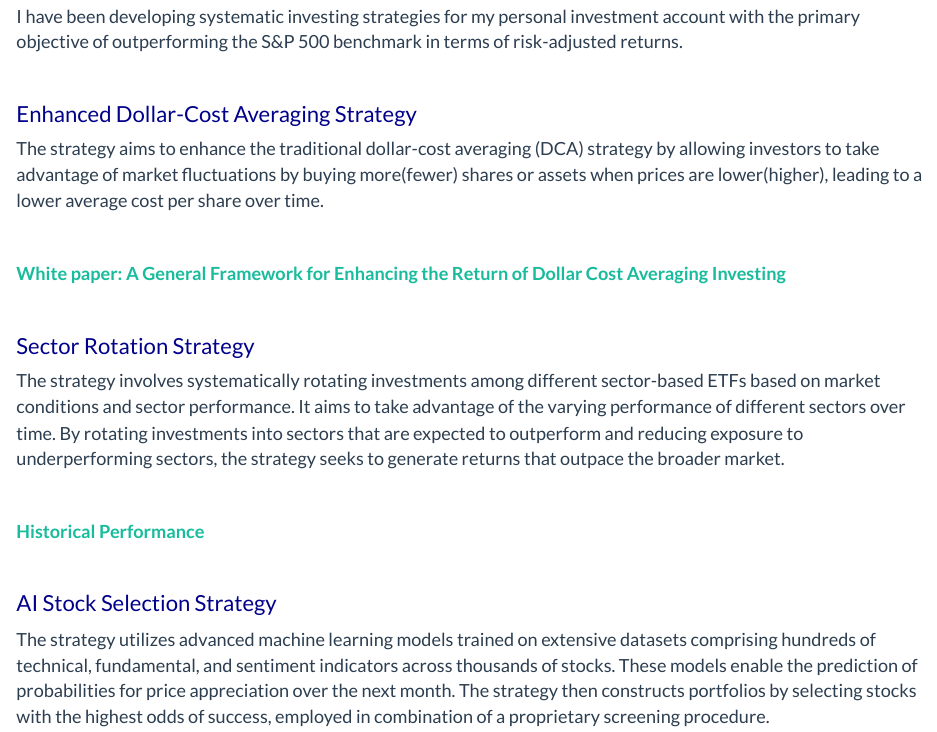
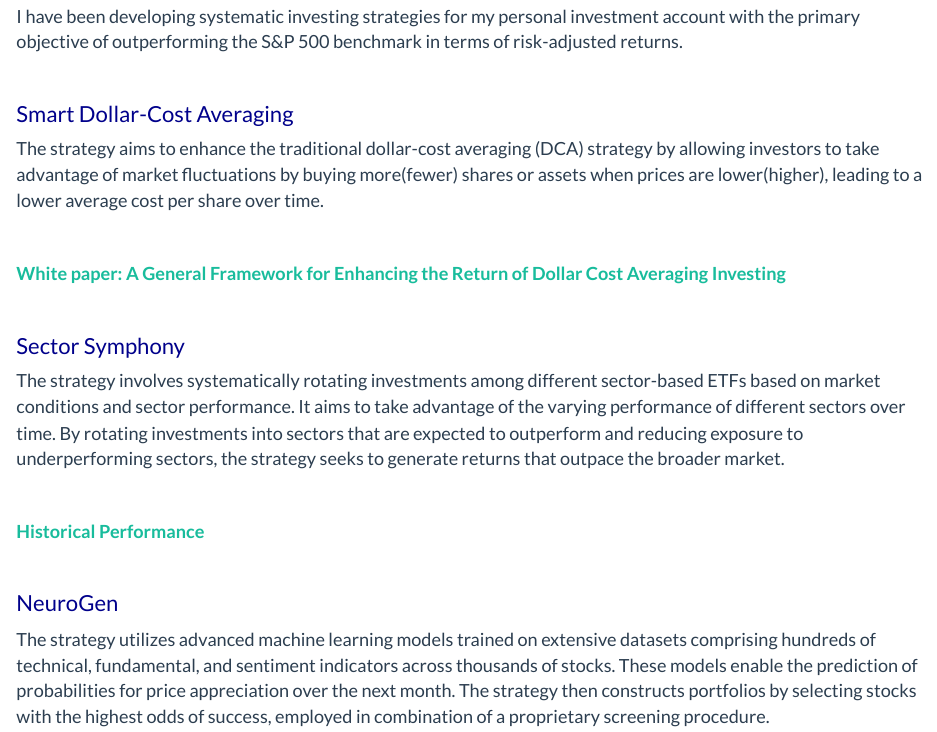
Before and after one commit to jlshen2011/jlshen2011.github.io, an R Markdown document (investing.Rmd): the page in a window 1100 px wide, from 180 px down. The pictures show the output file investing.html that the author committed with the source, opened offline; library style sheets and scripts come from the installed R packages.

Commit message:
update investing page

```diff
--- a/investing.Rmd
+++ b/investing.Rmd
@@ -13,7 +13,7 @@
 
 &nbsp;
 
-## Enhanced Dollar-Cost Averaging Strategy
+## Smart Dollar-Cost Averaging
 
 The strategy aims to enhance the traditional dollar-cost averaging (DCA) strategy by allowing investors to take advantage of market fluctuations by buying more(fewer) shares or assets when prices are lower(higher), leading to a lower average cost per share over time.
 
@@ -23,7 +23,7 @@
 
 &nbsp;
 
-## Sector Rotation Strategy
+## Sector Symphony
 
 The strategy involves systematically rotating investments among different sector-based ETFs based on market conditions and sector performance. It aims to take advantage of the varying performance of different sectors over time. By rotating investments into sectors that are expected to outperform and reducing exposure to underperforming sectors, the strategy seeks to generate returns that outpace the broader market.
 
@@ -33,7 +33,7 @@
 
 &nbsp;
 
-## AI Stock Selection Strategy
+## NeuroGen
 
 The strategy utilizes advanced machine learning models trained on extensive datasets comprising hundreds of technical, fundamental, and sentiment indicators across thousands of stocks. These models enable the prediction of probabilities for price appreciation over the next month. The strategy then constructs portfolios by selecting stocks with the highest odds of success, employed in combination of a proprietary screening procedure.
 
```
Also changed, not shown: investing.html.
